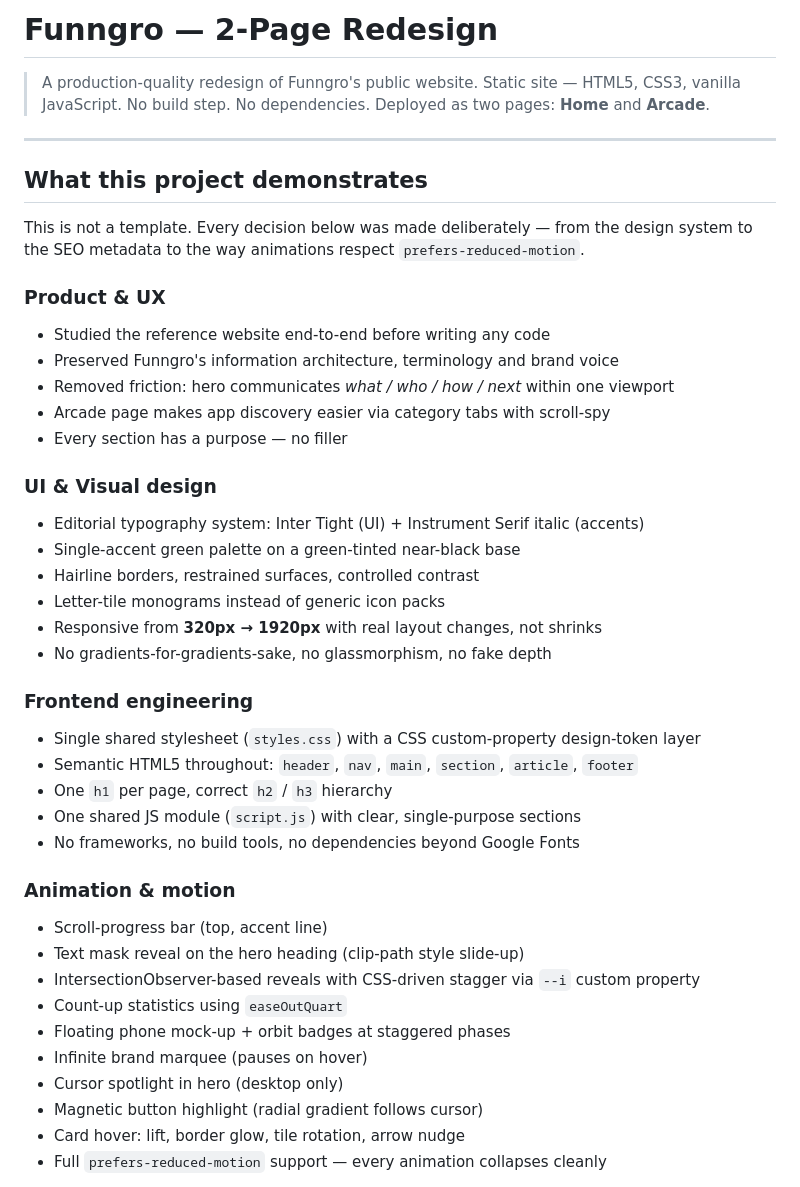
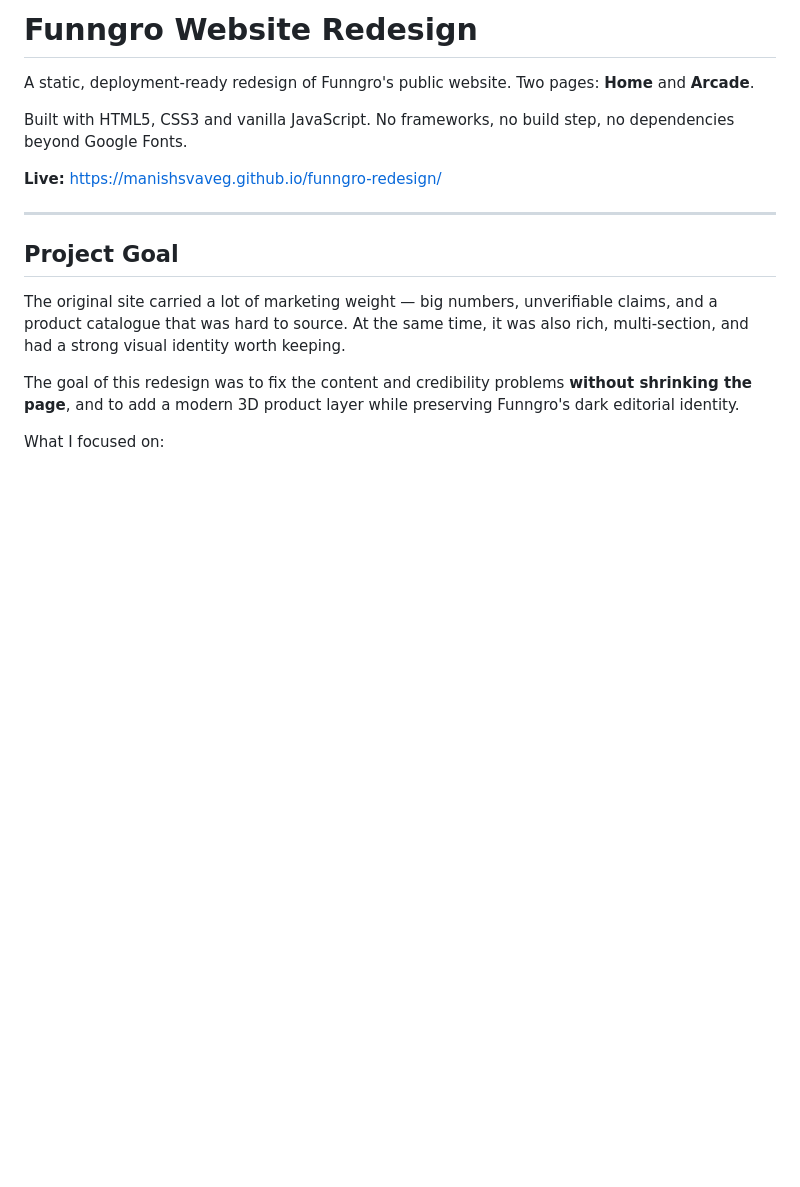
Before and after one commit to ManishSVAVEG/funngro-redesign, a Markdown page: README.md, the part around one of its changes. Drawn GitHub-style; blank space fills up the shorter version.

```diff
--- a/README.md
+++ b/README.md
@@ -1,48 +1,18 @@
-# Funngro — 2-Page Redesign
+# Funngro Website Redesign
 
-> A production-quality redesign of Funngro's public website.
-> Static site — HTML5, CSS3, vanilla JavaScript. No build step. No dependencies.
-> Deployed as two pages: **Home** and **Arcade**.
+A static, deployment-ready redesign of Funngro's public website. Two pages: **Home** and **Arcade**.
+
+Built with HTML5, CSS3 and vanilla JavaScript. No frameworks, no build step, no dependencies beyond Google Fonts.
+
+**Live:** https://manishsvaveg.github.io/funngro-redesign/
 
 ---
 
-## What this project demonstrates
+## Project Goal
 
-This is not a template. Every decision below was made deliberately — from
-the design system to the SEO metadata to the way animations respect
-`prefers-reduced-motion`.
+The original site carried a lot of marketing weight — big numbers, unverifiable claims, and a product catalogue that was hard to source. At the same time, it was also rich, multi-section, and had a strong visual identity worth keeping.
 
-### Product & UX
-- Studied the reference website end-to-end before writing any code
-- Preserved Funngro's information architecture, terminology and brand voice
-- Removed friction: hero communicates *what / who / how / next* within one viewport
-- Arcade page makes app discovery easier via category tabs with scroll-spy
-- Every section has a purpose — no filler
+The goal of this redesign was to fix the content and credibility problems **without shrinking the page**, and to add a modern 3D product layer while preserving Funngro's dark editorial identity.
 
-### UI & Visual design
-- Editorial typography system: Inter Tight (UI) + Instrument Serif italic (accents)
-- Single-accent green palette on a green-tinted near-black base
-- Hairline borders, restrained surfaces, controlled contrast
-- Letter-tile monograms instead of generic icon packs
-- Responsive from **320px → 1920px** with real layout changes, not shrinks
-- No gradients-for-gradients-sake, no glassmorphism, no fake depth
+What I focused on:
 
-### Frontend engineering
-- Single shared stylesheet (`styles.css`) with a CSS custom-property design-token layer
-- Semantic HTML5 throughout: `header`, `nav`, `main`, `section`, `article`, `footer`
-- One `h1` per page, correct `h2` / `h3` hierarchy
-- One shared JS module (`script.js`) with clear, single-purpose sections
-- No frameworks, no build tools, no dependencies beyond Google Fonts
-
-### Animation & motion
-- Scroll-progress bar (top, accent line)
-- Text mask reveal on the hero heading (clip-path style slide-up)
-- IntersectionObserver-based reveals with CSS-driven stagger via `--i` custom property
-- Count-up statistics using `easeOutQuart`
-- Floating phone mock-up + orbit badges at staggered phases
-- Infinite brand marquee (pauses on hover)
-- Cursor spotlight in hero (desktop only)
-- Magnetic button highlight (radial gradient follows cursor)
-- Card hover: lift, border glow, tile rotation, arrow nudge
-- Full `prefers-reduced-motion` support — every animation collapses cleanly
-
```
Also changed, not shown: other parts of README.md (+103 -36 lines).
